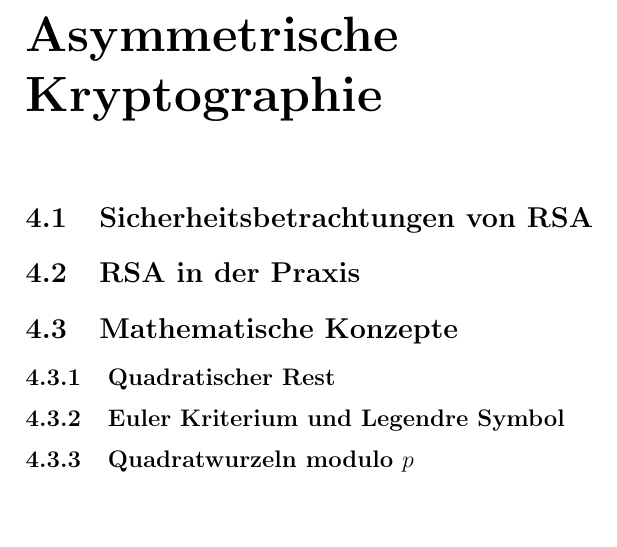
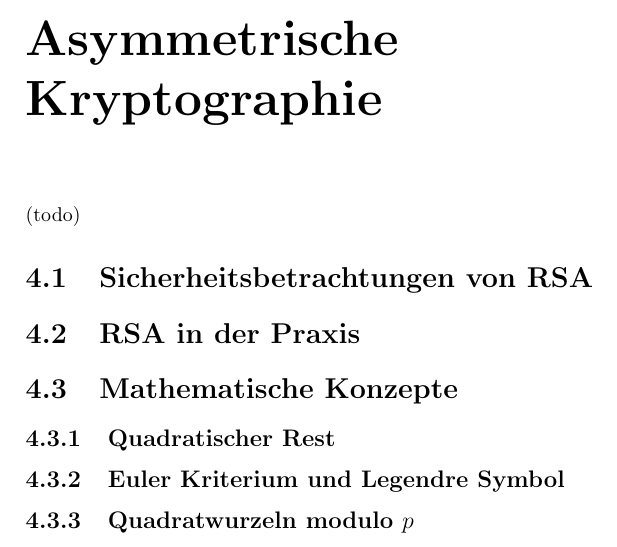
Before and after one commit to kathariemer/its26.applied-crypto, a LaTeX book (main.tex, which reads chapters/4-asymmetric-crypto.tex): part of page 51 of 72, cut so that both start at the same text, the shorter picture padded with empty space. Compiled offline with pdfLaTeX.

Commit message:
chore: add todo

```diff
--- a/chapters/4-asymmetric-crypto.tex
+++ b/chapters/4-asymmetric-crypto.tex
@@ -1,8 +1,9 @@
 \chapter{Asymmetrische Kryptographie}
 
+(todo)
+% Angewandte_Kryptographie_SoSe2025_part1_v01.pdf, Seite 6ff
+
 \section{Sicherheitsbetrachtungen von RSA}
-
-% Angewandte_Kryptographie_SoSe2025_part1_v01.pdf, Seite 6ff
 
 \section{RSA in der Praxis}
 
```
